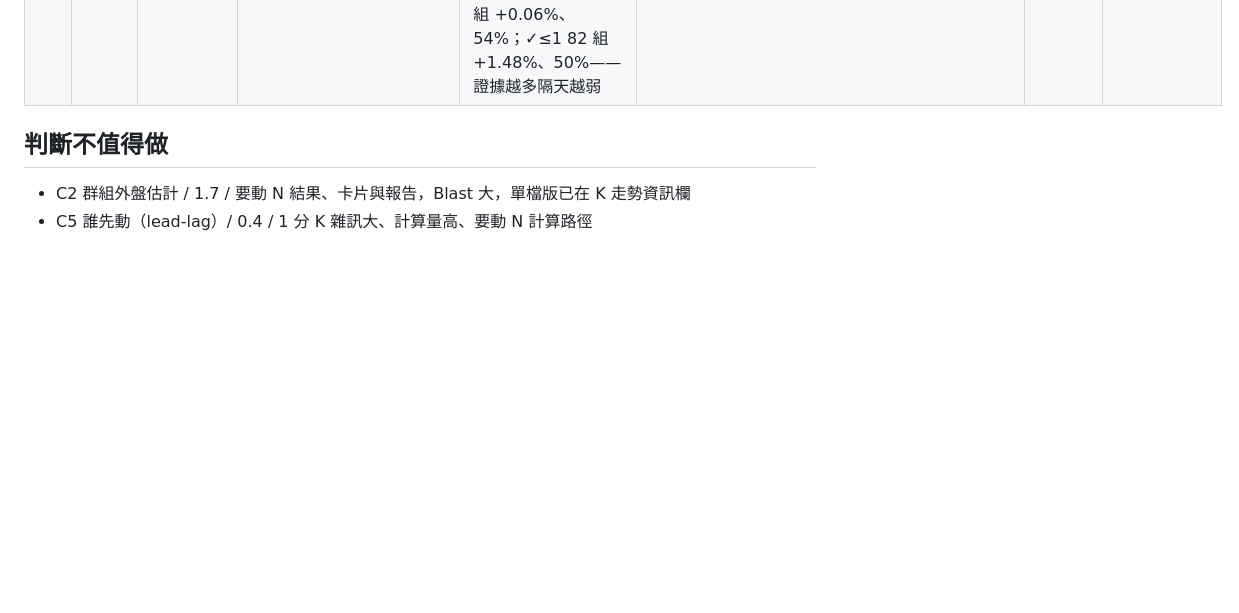
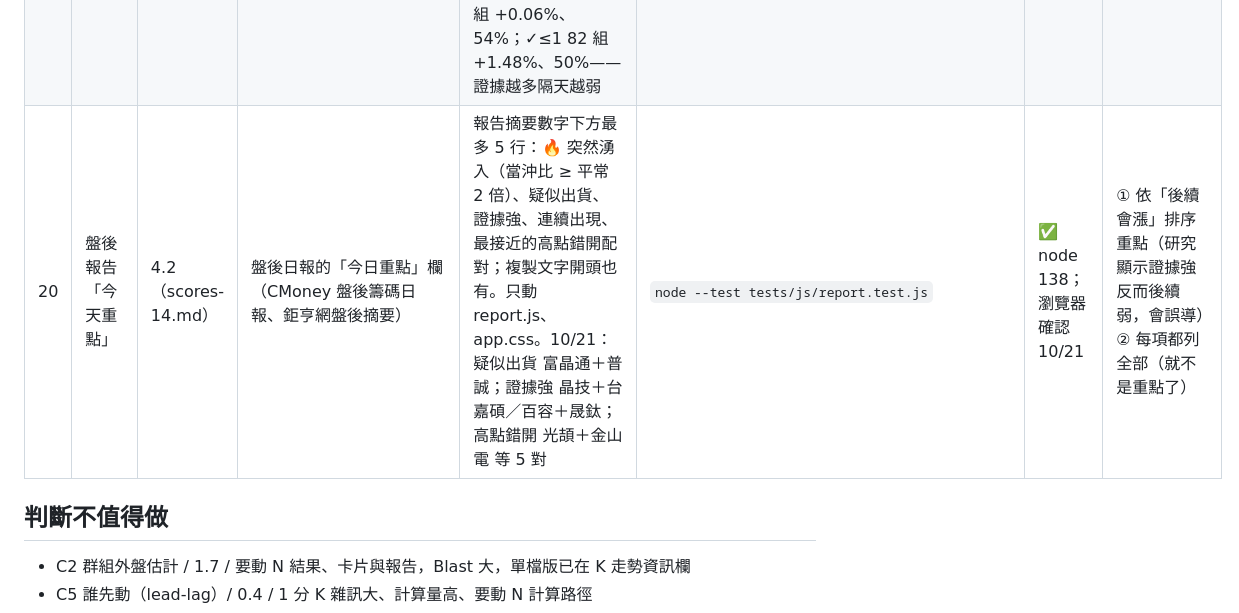
Before and after one commit to jaylooloomi/MoneyTide, a Markdown page: .agent-pipeline/result.md, the part around the change. Drawn GitHub-style; blank space fills up the shorter version.

Commit message:
docs(night-shift): result bonus-20

```diff
--- a/.agent-pipeline/result.md
+++ b/.agent-pipeline/result.md
@@ -43,6 +43,7 @@
 | 17 | 🔥 再分「突然湧入」與「平常就這樣」 | 2.2（scores-10.md） | 異常量事件研究（MacKinlay 1997；Campbell, Grossman & Wang 1993） | /api/history/next-day 把 🔥 拆成 surge（成員當沖比平均 ≥ 平常 2 倍）與 habitual；盤後報告 🔥 區多兩行。統計也採用條件相同、版本 ≥ 9 的舊結果（v10 只多欄位）。動到 linkage.py、store.py、api.py、report.js。11 天：87 組 🔥 中 85 組是平常就這樣（隔天收 +3.67%、開高走低 44%）；突然湧入只有 2 組 4 檔次，隔天全數開高走低、收 −0.63%（扣大盤 −1.42%）——方向符合「隔日好空」，但樣本太少 | `.venv/Scripts/python -m pytest -q tests/test_money_flow.py tests/test_finder.py`；`node --test tests/js/report.test.js` | ✅ pytest 296、node 135；API 確認 | ① 用 z 分數分類（20 天樣本太短）② 只採同版本結果（版本一升樣本就歸零） |
 | 18 | N 卡片也顯示籌碼集中度 | 3.8（scores-11.md） | HiStock「主力進出」、CMoney／Goodinfo「籌碼集中度」；加分項 01 | N 卡片在 🏦 分點行下多一行「🏦 籌碼集中度 甲 +17.5%、乙 −3.0%」（伺服器已算好 g.concentration）。只動 finder.js | `node --test tests/js/finder.test.js` | ✅ node 136 | ① 放進卡片標題列（太擠）② 算群組平均（成員有正有負時平均會誤導） |
 | 19 | 證據多寡的隔天表現（重估 D1） | 7.0（scores-12.md） | MacKinlay (1997) 事件研究；Alphalens 依因子分組的 forward returns | /api/history/next-day 依已存群組的 5 項伺服器端證據 ✓ 數分成 ≥4／2～3／≤1 三組各自統計隔天；盤後報告 🔥 區顯示。沒資料的項目不算 ✓。動到 linkage.py、api.py、report.js。60 天：✓≥4 86 組 隔天扣大盤 −0.02%、開高走低 60%；✓2～3 622 組 +0.06%、54%；✓≤1 82 組 +1.48%、50%——證據越多隔天越弱 | `.venv/Scripts/python -m pytest -q tests/test_money_flow.py`；`node --test tests/js/report.test.js` | ✅ pytest 298、node 137；API 確認 | ① 用前端完整 10 項證據（伺服器端要重寫一份，留待使用者決定是否改計分）② 只看證據強（樣本太小） |
+| 20 | 盤後報告「今天重點」 | 4.2（scores-14.md） | 盤後日報的「今日重點」欄（CMoney 盤後籌碼日報、鉅亨網盤後摘要） | 報告摘要數字下方最多 5 行：🔥 突然湧入（當沖比 ≥ 平常 2 倍）、疑似出貨、證據強、連續出現、最接近的高點錯開配對；複製文字開頭也有。只動 report.js、app.css。10/21：疑似出貨 富晶通＋普誠；證據強 晶技＋台嘉碩／百容＋晟鈦；高點錯開 光頡＋金山電 等 5 對 | `node --test tests/js/report.test.js` | ✅ node 138；瀏覽器確認 10/21 | ① 依「後續會漲」排序重點（研究顯示證據強反而後續弱，會誤導）② 每項都列全部（就不是重點了） |
 
 ## 判斷不值得做
 - C2 群組外盤估計 / 1.7 / 要動 N 結果、卡片與報告，Blast 大，單檔版已在 K 走勢資訊欄
```
